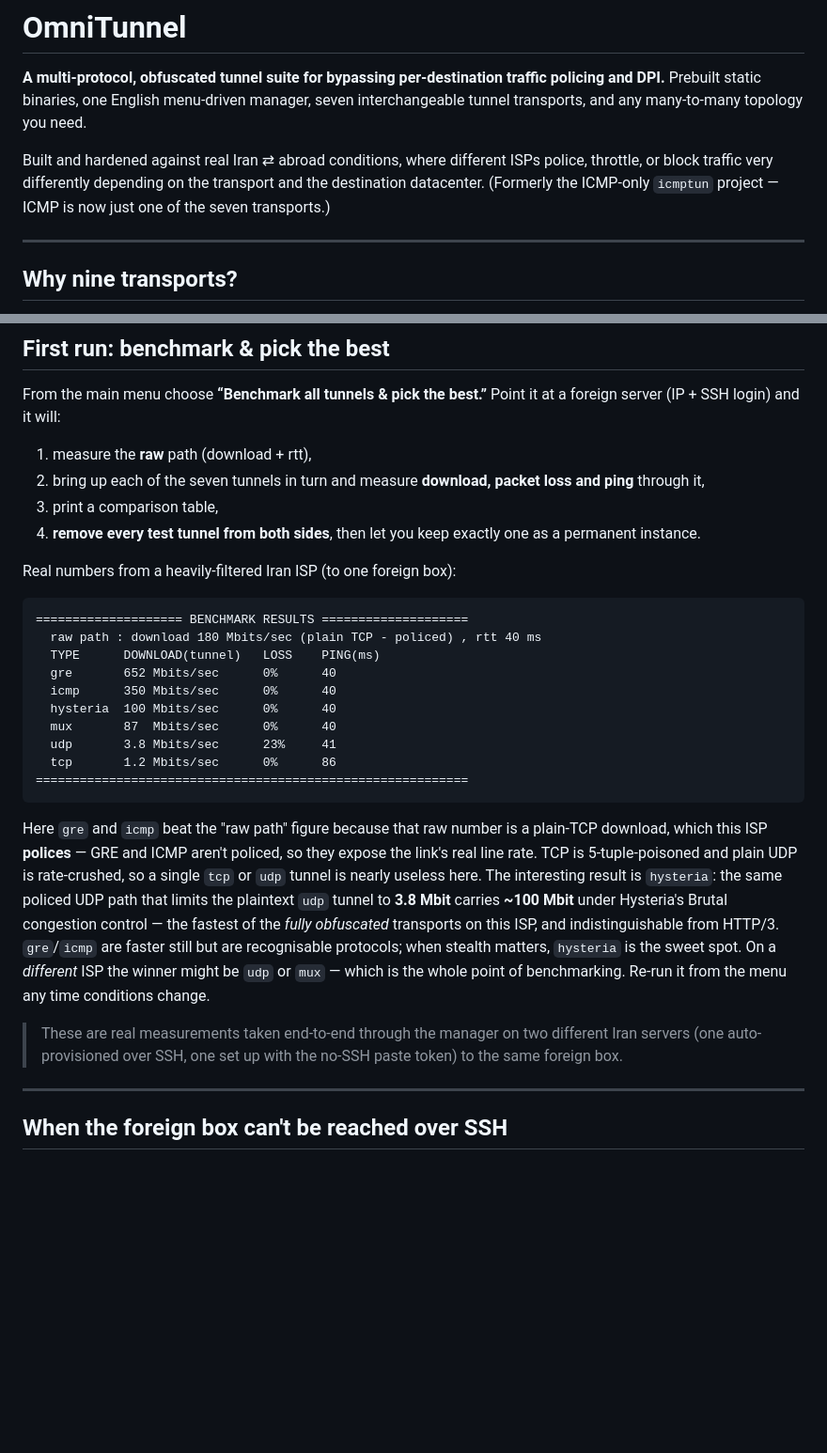
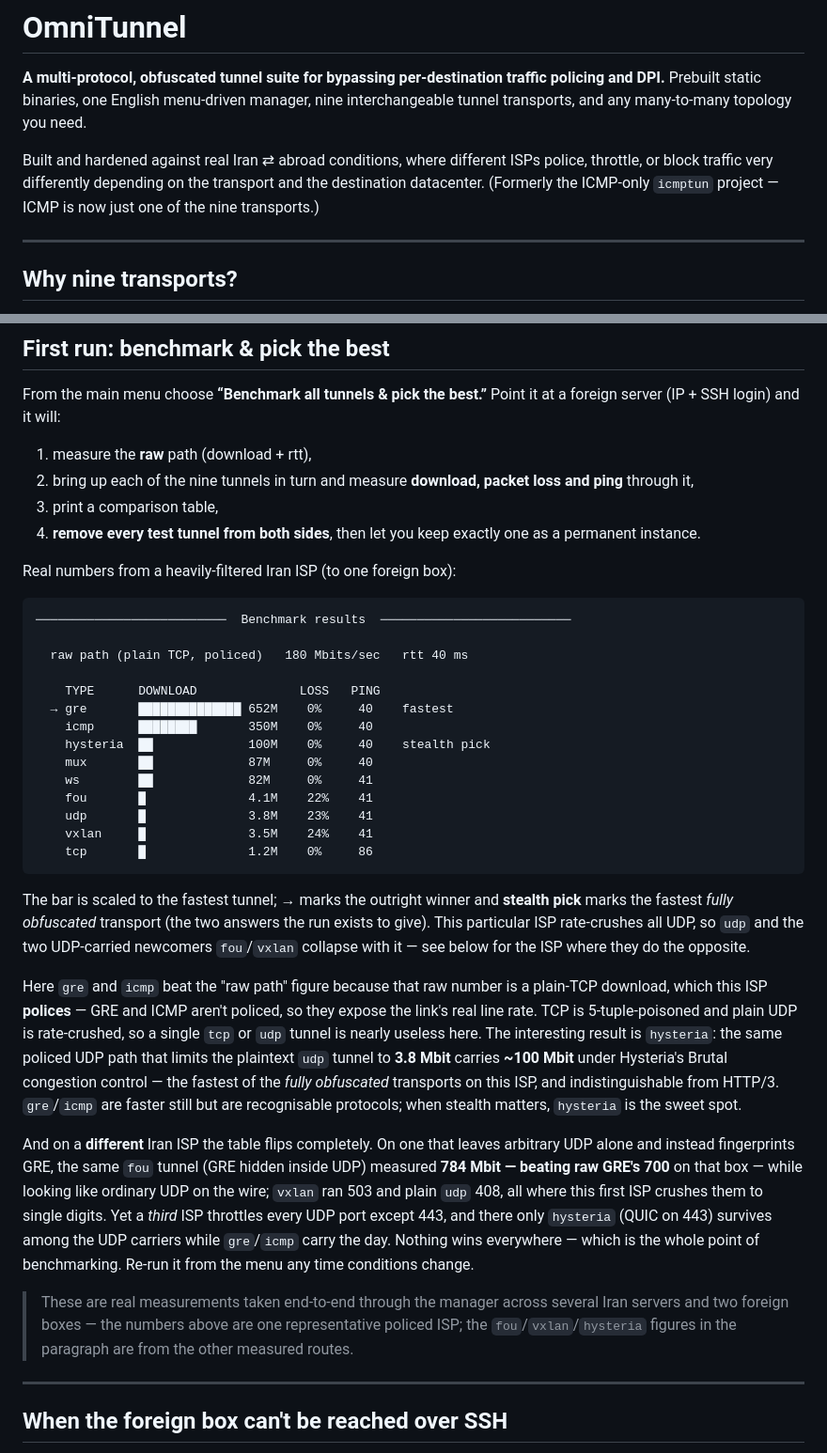
Before and after one commit to AlirezaNorouzzadeh9/OmniTunnel, a Markdown page: README.md, 2 parts joined by grey strips. Shown at 94% size. GitHub-like rendering; blank space fills up the shorter version.

Commit message:
README: refresh the benchmark example to the current 9-transport format
Render the sample results in the exact shape the manager prints now (bar chart,
-> winner, 'stealth pick'), and complete it with the ws/fou/vxlan rows. Explain
the cross-ISP flip: fou/vxlan collapse on a UDP-crushing ISP but fou hit 784 Mbit
(beating raw GRE) on one that only fingerprints GRE, and only hysteria survives
on a 443-only-UDP ISP.

````diff
--- a/README.md
+++ b/README.md
@@ -6,13 +6,13 @@
 
 **A multi-protocol, obfuscated tunnel suite for bypassing per-destination
 traffic policing and DPI.** Prebuilt static binaries, one English
-menu-driven manager, seven interchangeable tunnel transports, and any
+menu-driven manager, nine interchangeable tunnel transports, and any
 many-to-many topology you need.
 
 Built and hardened against real Iran ⇄ abroad conditions, where different ISPs
 police, throttle, or block traffic very differently depending on the transport
 and the destination datacenter. (Formerly the ICMP-only `icmptun` project —
-ICMP is now just one of the seven transports.)
+ICMP is now just one of the nine transports.)
 
 ---
 
@@ -91,7 +91,7 @@ From the main menu choose **“Benchmark all tunnels & pick the best.”** Point
 at a foreign server (IP + SSH login) and it will:
 
 1. measure the **raw** path (download + rtt),
-2. bring up each of the seven tunnels in turn and measure **download, packet
+2. bring up each of the nine tunnels in turn and measure **download, packet
    loss and ping** through it,
 3. print a comparison table,
 4. **remove every test tunnel from both sides**, then let you keep exactly one
@@ -100,17 +100,27 @@ at a foreign server (IP + SSH login) and it will:
 Real numbers from a heavily-filtered Iran ISP (to one foreign box):
 
 ```
-==================== BENCHMARK RESULTS ====================
-  raw path : download 180 Mbits/sec (plain TCP - policed) , rtt 40 ms
-  TYPE      DOWNLOAD(tunnel)   LOSS    PING(ms)
-  gre       652 Mbits/sec      0%      40
-  icmp      350 Mbits/sec      0%      40
-  hysteria  100 Mbits/sec      0%      40
-  mux       87  Mbits/sec      0%      40
-  udp       3.8 Mbits/sec      23%     41
-  tcp       1.2 Mbits/sec      0%      86
-===========================================================
+──────────────────────────  Benchmark results  ──────────────────────────
+
+  raw path (plain TCP, policed)   180 Mbits/sec   rtt 40 ms
+
+    TYPE      DOWNLOAD              LOSS   PING
+  → gre       ██████████████ 652M    0%     40    fastest
+    icmp      ████████       350M    0%     40
+    hysteria  ██             100M    0%     40    stealth pick
+    mux       ██             87M     0%     40
+    ws        ██             82M     0%     41
+    fou       █              4.1M    22%    41
+    udp       █              3.8M    23%    41
+    vxlan     █              3.5M    24%    41
+    tcp       █              1.2M    0%     86
 ```
+
+The bar is scaled to the fastest tunnel; **→** marks the outright winner and
+**stealth pick** marks the fastest *fully obfuscated* transport (the two answers
+the run exists to give). This particular ISP rate-crushes all UDP, so `udp` and
+the two UDP-carried newcomers `fou`/`vxlan` collapse with it — see below for the
+ISP where they do the opposite.
 
 Here `gre` and `icmp` beat the "raw path" figure because that raw number is a
 plain-TCP download, which this ISP **polices** — GRE and ICMP aren't policed, so
@@ -121,12 +131,21 @@ plaintext `udp` tunnel to **3.8 Mbit** carries **~100 Mbit** under Hysteria's
 Brutal congestion control — the fastest of the *fully obfuscated* transports on
 this ISP, and indistinguishable from HTTP/3. `gre`/`icmp` are faster still but
 are recognisable protocols; when stealth matters, `hysteria` is the sweet spot.
-On a *different* ISP the winner might be `udp` or `mux` — which is the whole
-point of benchmarking. Re-run it from the menu any time conditions change.
 
-> These are real measurements taken end-to-end through the manager on two
-> different Iran servers (one auto-provisioned over SSH, one set up with the
-> no-SSH paste token) to the same foreign box.
+And on a **different** Iran ISP the table flips completely. On one that leaves
+arbitrary UDP alone and instead fingerprints GRE, the same `fou` tunnel (GRE
+hidden inside UDP) measured **784 Mbit — beating raw GRE's 700** on that box —
+while looking like ordinary UDP on the wire; `vxlan` ran 503 and plain `udp` 408,
+all where this first ISP crushes them to single digits. Yet a *third* ISP
+throttles every UDP port except 443, and there only `hysteria` (QUIC on 443)
+survives among the UDP carriers while `gre`/`icmp` carry the day. Nothing wins
+everywhere — which is the whole point of benchmarking. Re-run it from the menu
+any time conditions change.
+
+> These are real measurements taken end-to-end through the manager across
+> several Iran servers and two foreign boxes — the numbers above are one
+> representative policed ISP; the `fou`/`vxlan`/`hysteria` figures in the
+> paragraph are from the other measured routes.
 
 ---
 
````
